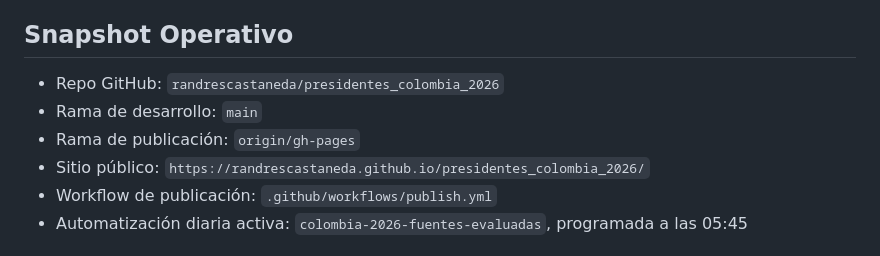
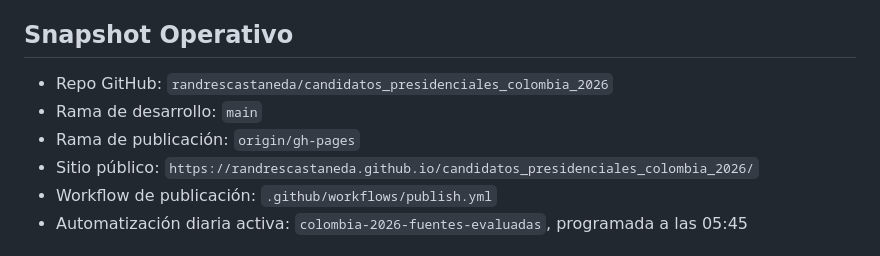
Before and after one commit to randrescastaneda/presidentes_colombia_2026, a Markdown page: PROJECT_CONTEXT.md, the part around the change. Rendered like a GitHub page.

Commit message:
Update repository deployment context

```diff
--- a/PROJECT_CONTEXT.md
+++ b/PROJECT_CONTEXT.md
@@ -12,10 +12,10 @@ Antes de trabajar en este repo, Codex debe consultar `Family Brain` con `project
 
 ## Snapshot Operativo
 
-- Repo GitHub: `randrescastaneda/presidentes_colombia_2026`
+- Repo GitHub: `randrescastaneda/candidatos_presidenciales_colombia_2026`
 - Rama de desarrollo: `main`
 - Rama de publicación: `origin/gh-pages`
-- Sitio público: `https://randrescastaneda.github.io/presidentes_colombia_2026/`
+- Sitio público: `https://randrescastaneda.github.io/candidatos_presidenciales_colombia_2026/`
 - Workflow de publicación: `.github/workflows/publish.yml`
 - Automatización diaria activa: `colombia-2026-fuentes-evaluadas`, programada a las 05:45
 
```
Also changed, not shown: AGENTS.md (+2 -2 lines).
